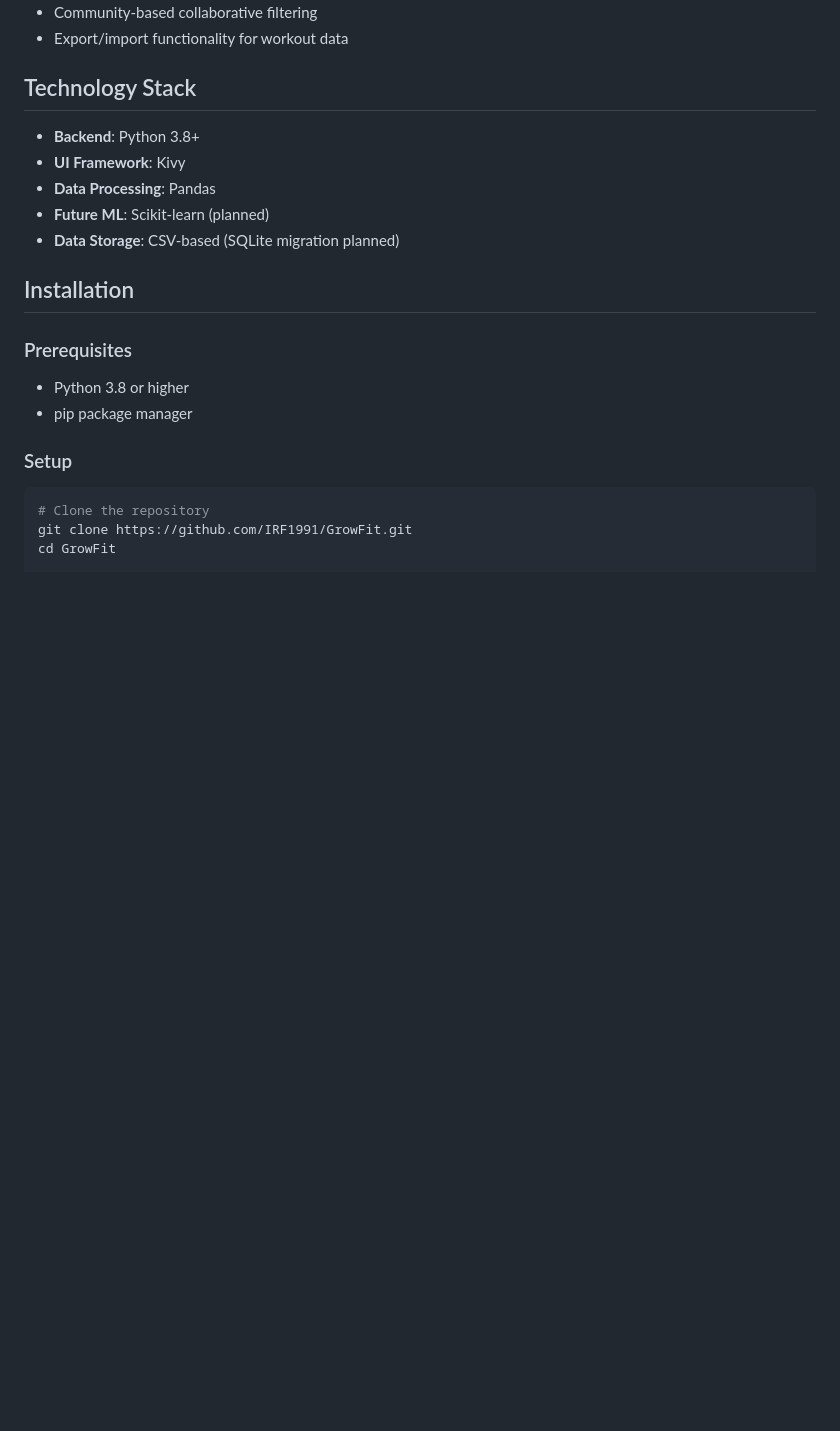
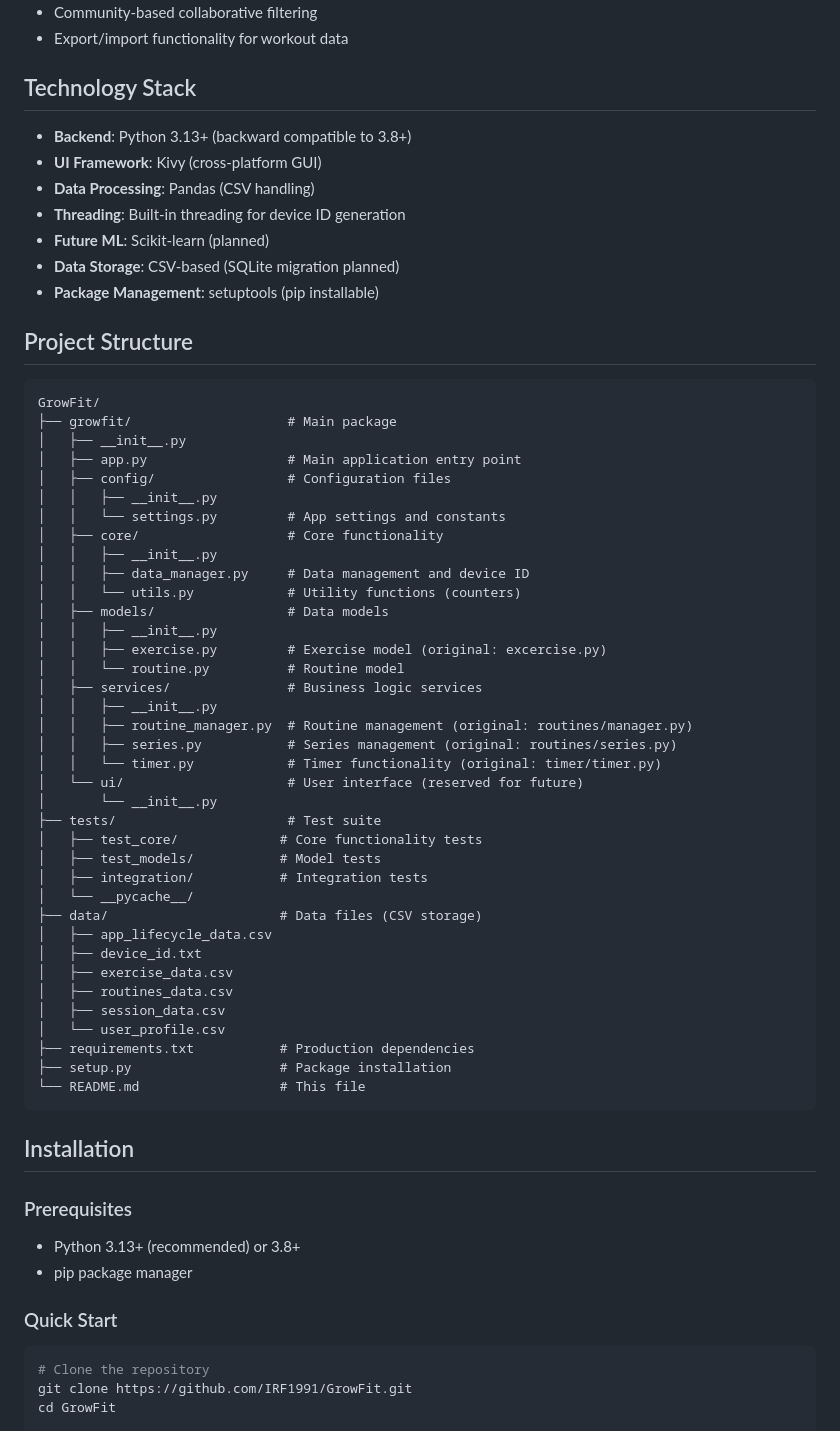
Before and after one commit to IRF1991/GrowFit, a Markdown page: README.md, the part around the change printed below. Drawn GitHub-style; blank space fills up the shorter version.

````diff
--- a/README.md
+++ b/README.md
@@ -41,19 +41,63 @@ GrowFit is an intelligent fitness application designed to create personalized wo
 
 ## Technology Stack
 
-- **Backend**: Python 3.8+
-- **UI Framework**: Kivy
-- **Data Processing**: Pandas
+- **Backend**: Python 3.13+ (backward compatible to 3.8+)
+- **UI Framework**: Kivy (cross-platform GUI)
+- **Data Processing**: Pandas (CSV handling)
+- **Threading**: Built-in threading for device ID generation
 - **Future ML**: Scikit-learn (planned)
 - **Data Storage**: CSV-based (SQLite migration planned)
+- **Package Management**: setuptools (pip installable)
+
+## Project Structure
+
+```
+GrowFit/
+├── growfit/                    # Main package
+│   ├── __init__.py
+│   ├── app.py                  # Main application entry point
+│   ├── config/                 # Configuration files
+│   │   ├── __init__.py
+│   │   └── settings.py         # App settings and constants
+│   ├── core/                   # Core functionality
+│   │   ├── __init__.py
+│   │   ├── data_manager.py     # Data management and device ID
+│   │   └── utils.py            # Utility functions (counters)
+│   ├── models/                 # Data models
+│   │   ├── __init__.py
+│   │   ├── exercise.py         # Exercise model (original: excercise.py)
+│   │   └── routine.py          # Routine model
+│   ├── services/               # Business logic services
+│   │   ├── __init__.py
+│   │   ├── routine_manager.py  # Routine management (original: routines/manager.py)
+│   │   ├── series.py           # Series management (original: routines/series.py)
+│   │   └── timer.py            # Timer functionality (original: timer/timer.py)
+│   └── ui/                     # User interface (reserved for future)
+│       └── __init__.py
+├── tests/                      # Test suite
+│   ├── test_core/             # Core functionality tests
+│   ├── test_models/           # Model tests
+│   ├── integration/           # Integration tests
+│   └── __pycache__/
+├── data/                      # Data files (CSV storage)
+│   ├── app_lifecycle_data.csv
+│   ├── device_id.txt
+│   ├── exercise_data.csv
+│   ├── routines_data.csv
+│   ├── session_data.csv
+│   └── user_profile.csv
+├── requirements.txt           # Production dependencies
+├── setup.py                   # Package installation
+└── README.md                  # This file
+```
 
 ## Installation
 
 ### Prerequisites
-- Python 3.8 or higher
+- Python 3.13+ (recommended) or 3.8+
 - pip package manager
 
-### Setup
+### Quick Start
 ```bash
 # Clone the repository
 git clone https://github.com/IRF1991/GrowFit.git
````
Also changed, not shown: other parts of README.md (+34 -43 lines).
